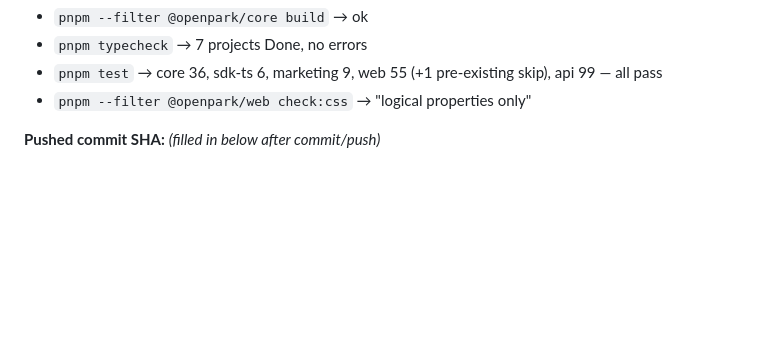
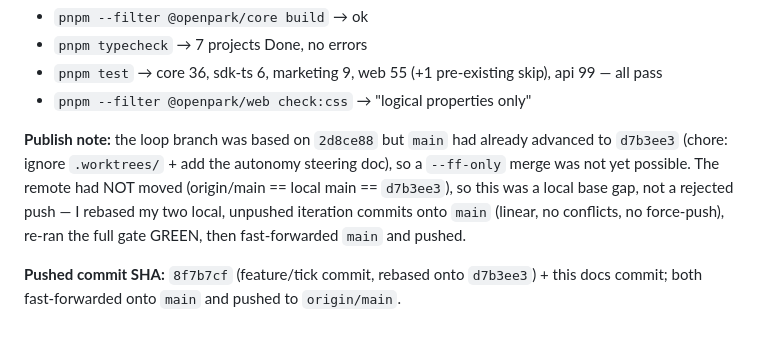
Before and after one commit to talacha/openpark.io, a Markdown page: .agents/reviews/LOOP-SUMMARY.md, the part around the change. Drawn GitHub-style; blank space fills up the shorter version.

Commit message:
docs: record iteration 1 commit SHA in LOOP-SUMMARY

```diff
--- a/.agents/reviews/LOOP-SUMMARY.md
+++ b/.agents/reviews/LOOP-SUMMARY.md
@@ -52,4 +52,11 @@ assertion was changed to accommodate it.
 - `pnpm test` → core 36, sdk-ts 6, marketing 9, web 55 (+1 pre-existing skip), api 99 — all pass
 - `pnpm --filter @openpark/web check:css` → "logical properties only"
 
-**Pushed commit SHA:** _(filled in below after commit/push)_
+**Publish note:** the loop branch was based on `2d8ce88` but `main` had already advanced to `d7b3ee3`
+(chore: ignore `.worktrees/` + add the autonomy steering doc), so a `--ff-only` merge was not yet possible.
+The remote had NOT moved (origin/main == local main == `d7b3ee3`), so this was a local base gap, not a
+rejected push — I rebased my two local, unpushed iteration commits onto `main` (linear, no conflicts, no
+force-push), re-ran the full gate GREEN, then fast-forwarded `main` and pushed.
+
+**Pushed commit SHA:** `8f7b7cf` (feature/tick commit, rebased onto `d7b3ee3`) + this docs commit; both
+fast-forwarded onto `main` and pushed to `origin/main`.
```
